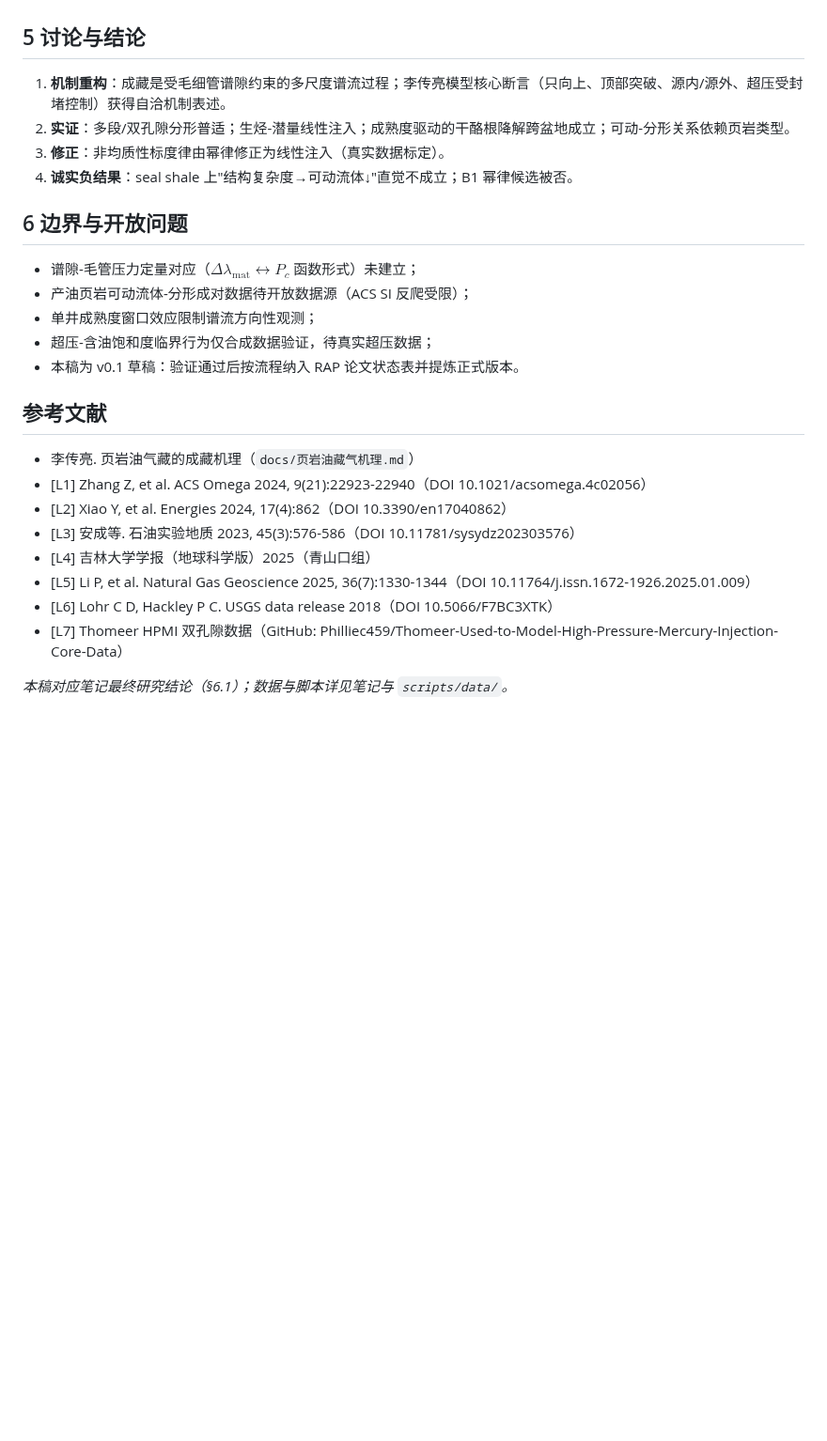
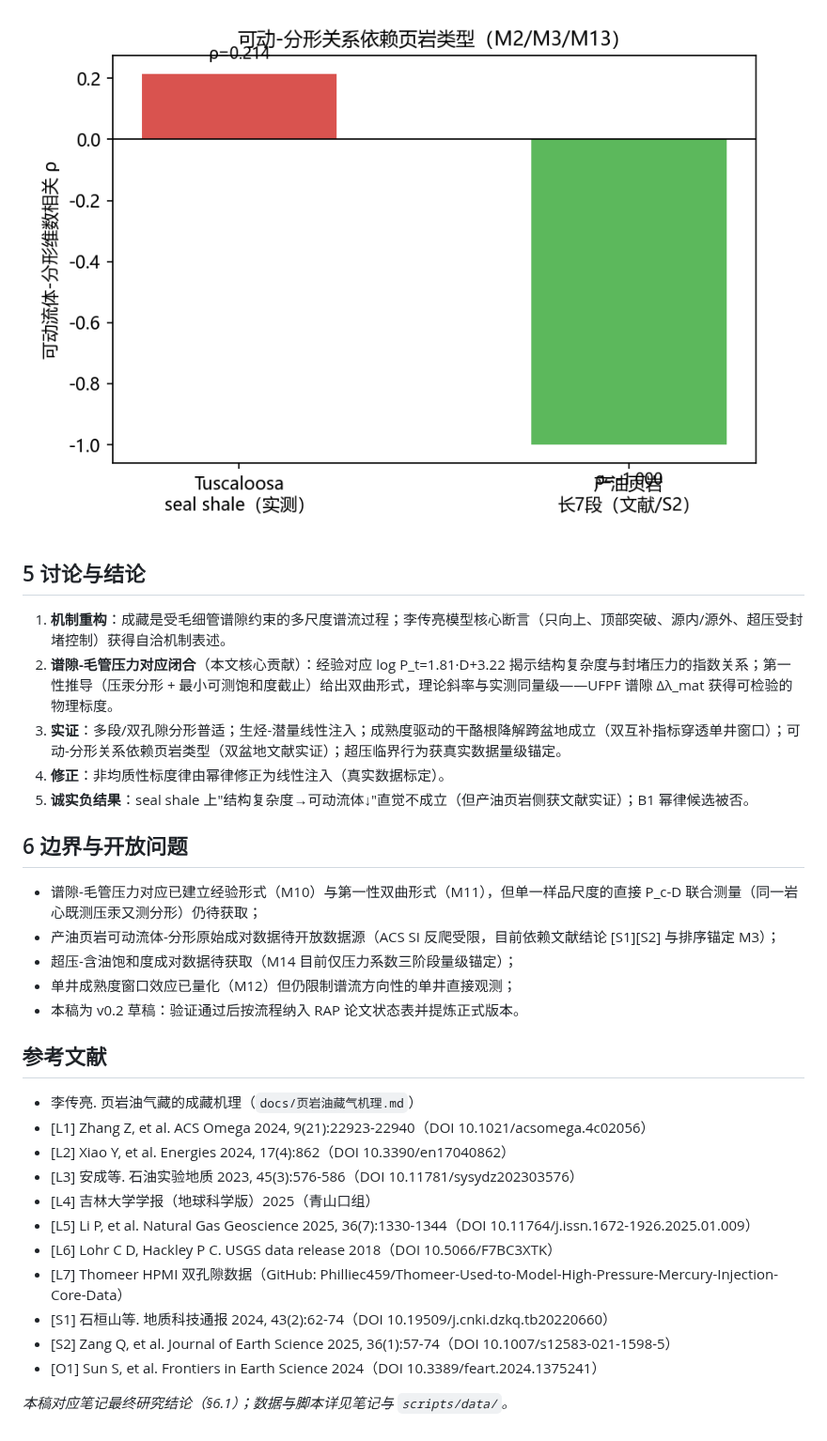
Before and after one commit to dpsnet/universal_fixed_point_framework, a Markdown page: universal_fixed_point_framework/paper/paper43_shale_accumulation.md, the part around one of its changes. Shown at 94% size. Drawn GitHub-style; pictures changed too: universal_fixed_point_framework/figs/shale_fig4_type_dependence.png (added); blank space fills up the shorter version.

```diff
--- a/universal_fixed_point_framework/paper/paper43_shale_accumulation.md
+++ b/universal_fixed_point_framework/paper/paper43_shale_accumulation.md
@@ -67,18 +83,20 @@
+![图4：可动流体-分形维数关系依赖页岩类型（M2/M3/M13）](../figs/shale_fig4_type_dependence.png)
 
 ## 5 讨论与结论
 
 1. **机制重构**：成藏是受毛细管谱隙约束的多尺度谱流过程；李传亮模型核心断言（只向上、顶部突破、源内/源外、超压受封堵控制）获得自洽机制表述。
-2. **实证**：多段/双孔隙分形普适；生烃-潜量线性注入；成熟度驱动的干酪根降解跨盆地成立；可动-分形关系依赖页岩类型。
-3. **修正**：非均质性标度律由幂律修正为线性注入（真实数据标定）。
-4. **诚实负结果**：seal shale 上"结构复杂度→可动流体↓"直觉不成立；B1 幂律候选被否。
+2. **谱隙-毛管压力对应闭合**（本文核心贡献）：经验对应 log P_t=1.81·D+3.22 揭示结构复杂度与封堵压力的指数关系；第一性推导（压汞分形 + 最小可测饱和度截止）给出双曲形式，理论斜率与实测同量级——UFPF 谱隙 Δλ_mat 获得可检验的物理标度。
+3. **实证**：多段/双孔隙分形普适；生烃-潜量线性注入；成熟度驱动的干酪根降解跨盆地成立（双互补指标穿透单井窗口）；可动-分形关系依赖页岩类型（双盆地文献实证）；超压临界行为获真实数据量级锚定。
+4. **修正**：非均质性标度律由幂律修正为线性注入（真实数据标定）。
+5. **诚实负结果**：seal shale 上"结构复杂度→可动流体↓"直觉不成立（但产油页岩侧获文献实证）；B1 幂律候选被否。
 
 ## 6 边界与开放问题
 
-- 谱隙-毛管压力定量对应（$\Delta\lambda_{\text{mat}}\leftrightarrow P_c$ 函数形式）未建立；
-- 产油页岩可动流体-分形成对数据待开放数据源（ACS SI 反爬受限）；
-- 单井成熟度窗口效应限制谱流方向性观测；
-- 超压-含油饱和度临界行为仅合成数据验证，待真实超压数据；
-- 本稿为 v0.1 草稿：验证通过后按流程纳入 RAP 论文状态表并提炼正式版本。
+- 谱隙-毛管压力对应已建立经验形式（M10）与第一性双曲形式（M11），但单一样品尺度的直接 P_c-D 联合测量（同一岩心既测压汞又测分形）仍待获取；
+- 产油页岩可动流体-分形原始成对数据待开放数据源（ACS SI 反爬受限，目前依赖文献结论 [S1][S2] 与排序锚定 M3）；
+- 超压-含油饱和度成对数据待获取（M14 目前仅压力系数三阶段量级锚定）；
+- 单井成熟度窗口效应已量化（M12）但仍限制谱流方向性的单井直接观测；
+- 本稿为 v0.2 草稿：验证通过后按流程纳入 RAP 论文状态表并提炼正式版本。
 
 ## 参考文献
 
@@ -90,5 +108,8 @@
 - [L5] Li P, et al. Natural Gas Geoscience 2025, 36(7):1330-1344（DOI 10.11764/j.issn.1672-1926.2025.01.009）
 - [L6] Lohr C D, Hackley P C. USGS data release 2018（DOI 10.5066/F7BC3XTK）
 - [L7] Thomeer HPMI 双孔隙数据（GitHub: Philliec459/Thomeer-Used-to-Model-High-Pressure-Mercury-Injection-Core-Data）
+- [S1] 石桓山等. 地质科技通报 2024, 43(2):62-74（DOI 10.19509/j.cnki.dzkq.tb20220660）
+- [S2] Zang Q, et al. Journal of Earth Science 2025, 36(1):57-74（DOI 10.1007/s12583-021-1598-5）
+- [O1] Sun S, et al. Frontiers in Earth Science 2024（DOI 10.3389/feart.2024.1375241）
 
 *本稿对应笔记最终研究结论（§6.1）；数据与脚本详见笔记与 `scripts/data/`。*
```
Also changed, not shown: other parts of universal_fixed_point_framework/paper/paper43_shale_accumulation.md (+29 -13 lines), universal_fixed_point_framework/figs/shale_fig1_Pt_D.png (added), universal_fixed_point_framework/figs/shale_fig2_TOC_potential.png (added), universal_fixed_point_framework/figs/shale_fig3_cross_basin.png (added), 1 other file.
